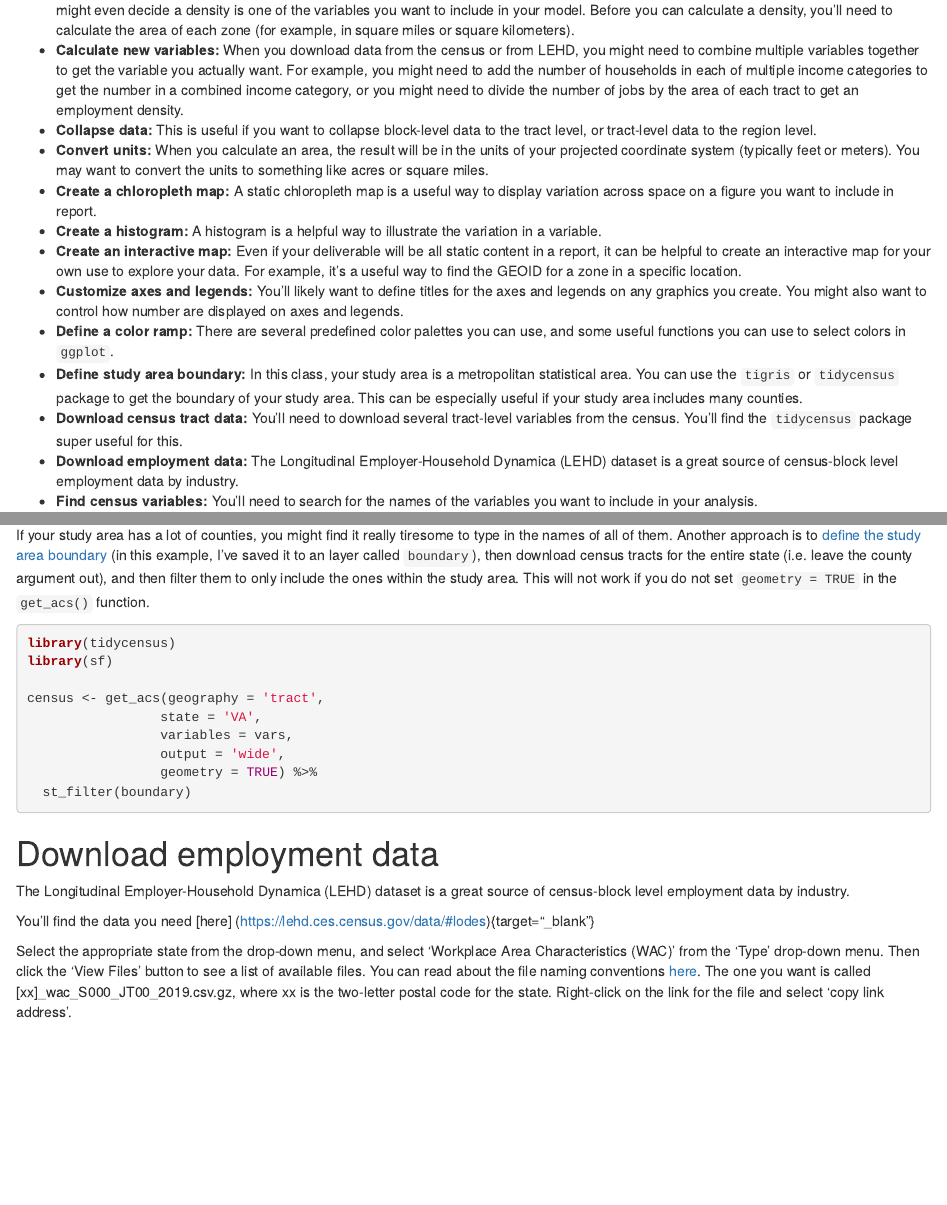
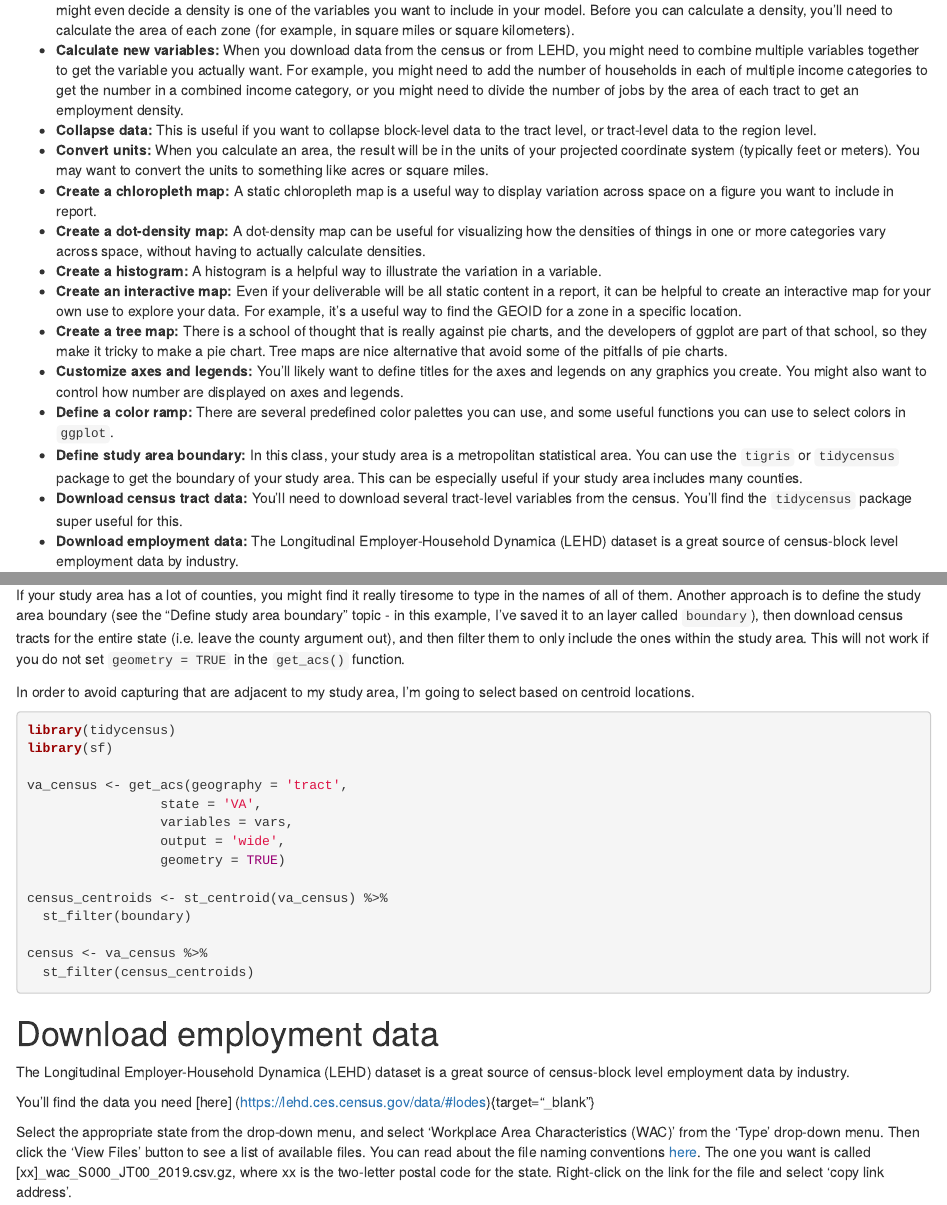
Before and after one commit to GSD-SES-5394-S2022/Richmond, an R Markdown document (a2_skills.Rmd): the page in a window 1100 px wide, from 410 px down, and a second part further down, joined at a grey line. Rendered offline with R 4.5, knitr and Pandoc, with nearby package versions; drawn as R Markdown's standard HTML page in place of the format the file asks for; some code elsewhere in the file could not run offline.

Commit message:
Fixed spatial subset bug.

````diff
--- a/a2_skills.Rmd
+++ b/a2_skills.Rmd
@@ -23,8 +23,10 @@ The followings skills will be useful for Analysis Assignment 2. They are listed
 * **Collapse data:** This is useful if you want to collapse block-level data to the tract level, or tract-level data to the region level.
 * **Convert units:** When you calculate an area, the result will be in the units of your projected coordinate system (typically feet or meters). You may want to convert the units to something like acres or square miles.
 * **Create a chloropleth map:** A static chloropleth map is a useful way to display variation across space on a figure you want to include in report.
+* **Create a dot-density map:** A dot-density map can be useful for visualizing how the densities of things in one or more categories vary across space, without having to actually calculate densities.
 * **Create a histogram:** A histogram is a helpful way to illustrate the variation in a variable.
 * **Create an interactive map:** Even if your deliverable will be all static content in a report, it can be helpful to create an interactive map for your own use to explore your data. For example, it's a useful way to find the GEOID for a zone in a specific location.
+* **Create a tree map:** There is a school of thought that is really against pie charts, and the developers of ggplot are part of that school, so they make it tricky to make a pie chart. Tree maps are nice alternative that avoid some of the pitfalls of pie charts.
 * **Customize axes and legends:** You'll likely want to define titles for the axes and legends on any graphics you create. You might also want to control how number are displayed on axes and legends.
 * **Define a color ramp:** There are several predefined color palettes you can use, and some useful functions you can use to select colors in `ggplot`.
 * **Define study area boundary:** In this class, your study area is a metropolitan statistical area. You can use the `tigris` or `tidycensus` package to get the boundary of your study area. This can be especially useful if your study area includes many counties.
@@ -591,18 +593,25 @@ census <- get_acs(geography = 'tract',
                  geometry = TRUE)
 ```
 
-If your study area has a lot of counties, you might find it really tiresome to type in the names of all of them. Another approach is to [define the study area boundary](https://gsd-ses-5394-s2022.github.io/Richmond/a2_skills.html#define-study-area-boundary) (in this example, I've saved it to an layer called `boundary`), then download census tracts for the entire state (i.e. leave the county argument out), and then filter them to only include the ones within the study area. This will not work if you do not set `geometry = TRUE` in the `get_acs()` function.
+If your study area has a lot of counties, you might find it really tiresome to type in the names of all of them. Another approach is to define the study area boundary (see the "Define study area boundary" topic - in this example, I've saved it to an layer called `boundary`), then download census tracts for the entire state (i.e. leave the county argument out), and then filter them to only include the ones within the study area. This will not work if you do not set `geometry = TRUE` in the `get_acs()` function.
+
+In order to avoid capturing that are adjacent to my study area, I'm going to select based on centroid locations.
 
 ```{r, eval=FALSE}
 library(tidycensus)
 library(sf)
 
-census <- get_acs(geography = 'tract',
+va_census <- get_acs(geography = 'tract',
                  state = 'VA',
                  variables = vars,
                  output = 'wide',
-                 geometry = TRUE) %>%
+                 geometry = TRUE)
+
+census_centroids <- st_centroid(va_census) %>%
   st_filter(boundary)
+
+census <- va_census %>%
+  st_filter(census_centroids)
 ```
 
 # Download employment data
````
